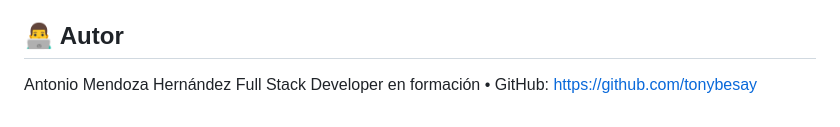
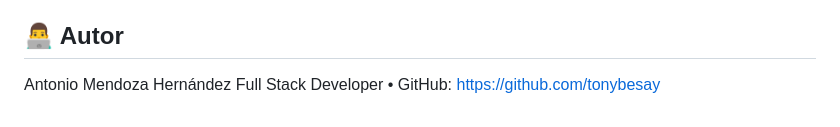
Before and after one commit to tonybesay/rick-and-morty-explorer, a Markdown page: README.md, the part around the change. GitHub-like rendering.

Commit message:
Update author description in README

```diff
--- a/README.md
+++ b/README.md
@@ -146,5 +146,5 @@ npm run build
 ## 👨‍💻 Autor
 
 Antonio Mendoza Hernández
-Full Stack Developer en formación
+Full Stack Developer
 	•	GitHub: https://github.com/tonybesay
```
